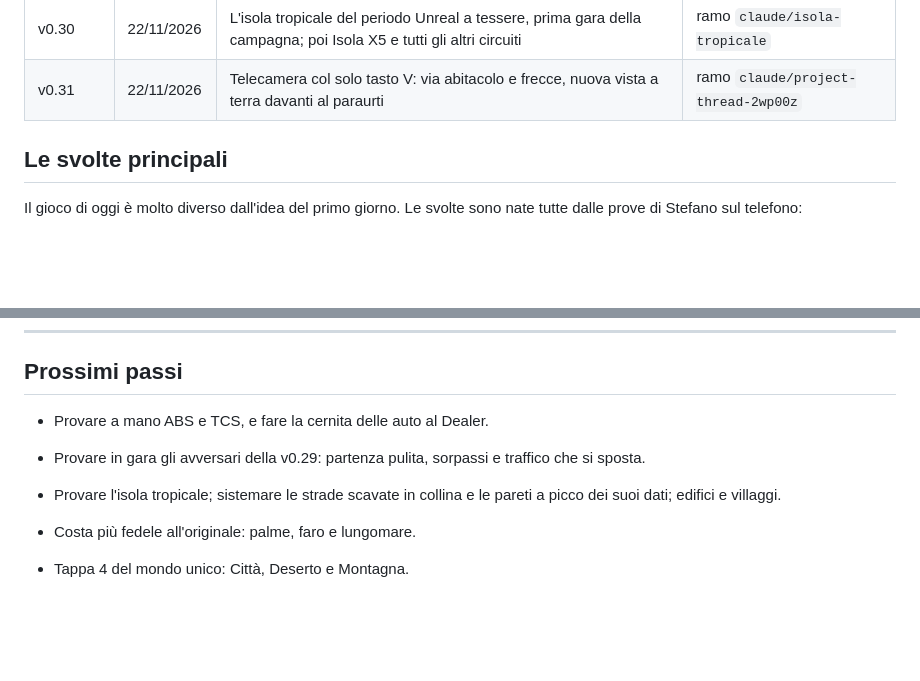
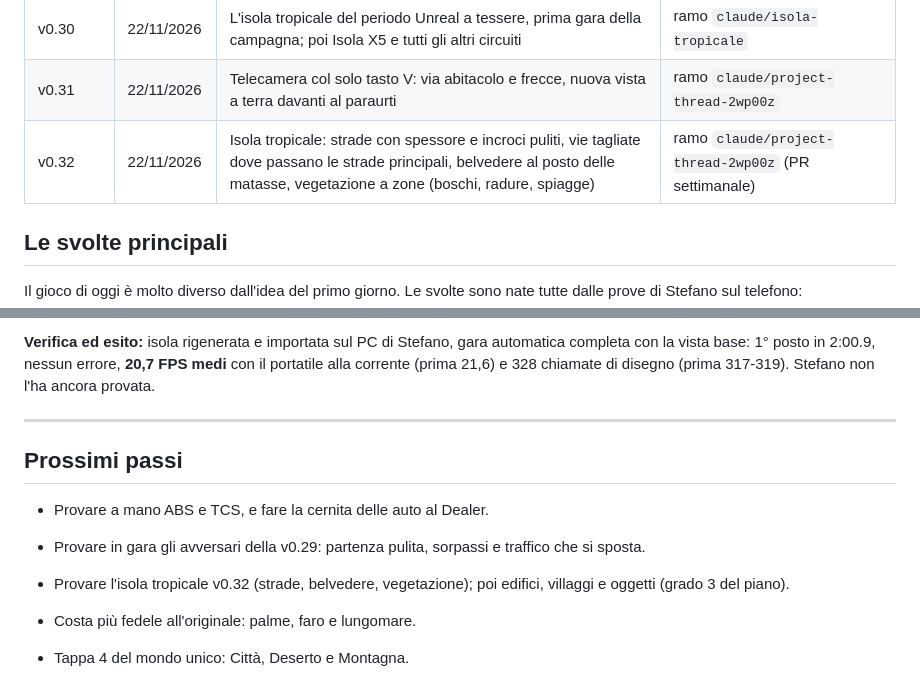
Before and after one commit to stefanopaglierani/nitro-underground, a Markdown page: docs/STORIA.md, 2 parts joined by grey strips. GitHub-like rendering; blank space fills up the shorter version.

```diff
--- a/docs/STORIA.md
+++ b/docs/STORIA.md
@@ -52,6 +52,7 @@ Per l'architettura completa vedi [TECNICO.md](TECNICO.md). Le voci più recenti
 | v0.29 | 22/11/2026 | Avversari più bravi: niente più spinta al giocatore in partenza, spazio a chi è affiancato, frenate dosate, traffico che si sposta, 25% di traffico in meno | ramo `claude/project-thread-vhvw0q` |
 | v0.30 | 22/11/2026 | L'isola tropicale del periodo Unreal a tessere, prima gara della campagna; poi Isola X5 e tutti gli altri circuiti | ramo `claude/isola-tropicale` |
 | v0.31 | 22/11/2026 | Telecamera col solo tasto V: via abitacolo e frecce, nuova vista a terra davanti al paraurti | ramo `claude/project-thread-2wp00z` |
+| v0.32 | 22/11/2026 | Isola tropicale: strade con spessore e incroci puliti, vie tagliate dove passano le strade principali, belvedere al posto delle matasse, vegetazione a zone (boschi, radure, spiagge) | ramo `claude/project-thread-2wp00z` (PR settimanale) |
 
 ## Le svolte principali
 
@@ -1195,8 +1234,14 @@ provata.
+**Verifica ed esito:** isola rigenerata e importata sul PC di Stefano, gara automatica completa con
+la vista base: 1° posto in 2:00.9, nessun errore, **20,7 FPS medi** con il portatile alla corrente
+(prima 21,6) e 328 chiamate di disegno (prima 317-319). Stefano non l'ha ancora provata.
+
+---
+
 ## Prossimi passi
 
 - Provare a mano ABS e TCS, e fare la cernita delle auto al Dealer.
 - Provare in gara gli avversari della v0.29: partenza pulita, sorpassi e traffico che si sposta.
-- Provare l'isola tropicale; sistemare le strade scavate in collina e le pareti a picco dei suoi dati; edifici e villaggi.
+- Provare l'isola tropicale v0.32 (strade, belvedere, vegetazione); poi edifici, villaggi e oggetti (grado 3 del piano).
 - Costa più fedele all'originale: palme, faro e lungomare.
 - Tappa 4 del mondo unico: Città, Deserto e Montagna.
 
```
Also changed, not shown: other parts of docs/STORIA.md (+38 -0 lines), README.md (+5 -4 lines), docs/immagini/v0.32-isola.jpg (added), docs/immagini/v0.32-strade-prima-dopo.jpg (added), 1 other file.
